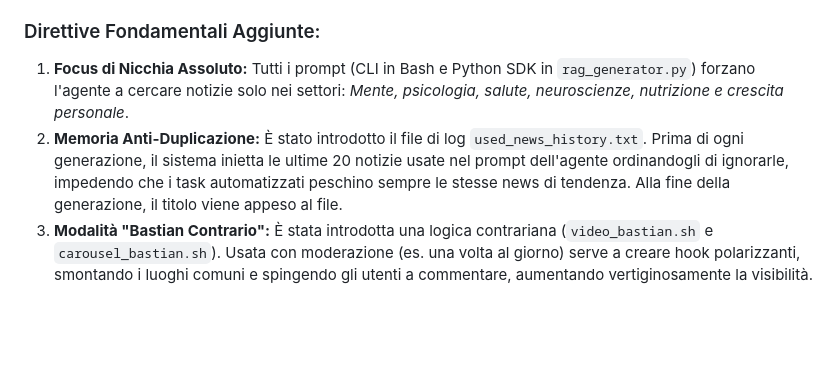
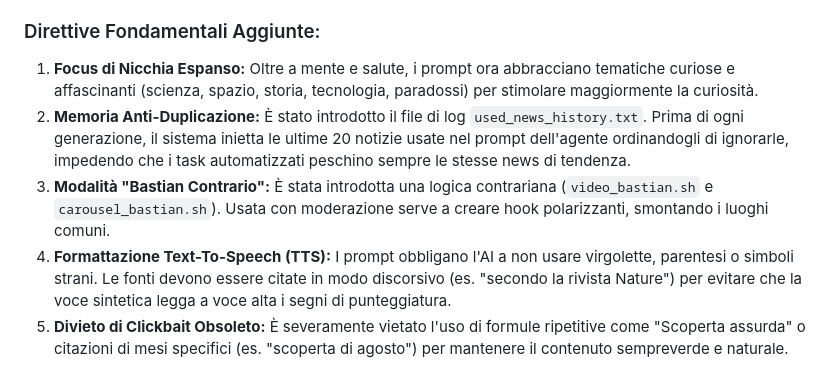
Before and after one commit to giagnacovoluca-ctrl/trading-bot, a Markdown page: video_generator/AGENT_GUIDE.md, the part around the change. GitHub-like rendering; blank space fills up the shorter version.

Commit message:
Update AGENT_GUIDE with new prompt rules and niches

```diff
--- a/video_generator/AGENT_GUIDE.md
+++ b/video_generator/AGENT_GUIDE.md
@@ -38,6 +38,8 @@ Il file `current_cron.txt` contiene i timing esatti per la pubblicazione autonom
 Il vecchio e instabile `viral_news.py` è stato **deprecato**. Adesso il sistema si affida interamente alle capacità native dell'agente (Antigravity `search_web` API) per esplorare internet in tempo reale alla ricerca delle ultime notizie.
 
 ### Direttive Fondamentali Aggiunte:
-1. **Focus di Nicchia Assoluto:** Tutti i prompt (CLI in Bash e Python SDK in `rag_generator.py`) forzano l'agente a cercare notizie solo nei settori: *Mente, psicologia, salute, neuroscienze, nutrizione e crescita personale*.
-2. **Memoria Anti-Duplicazione:** È stato introdotto il file di log `used_news_history.txt`. Prima di ogni generazione, il sistema inietta le ultime 20 notizie usate nel prompt dell'agente ordinandogli di ignorarle, impedendo che i task automatizzati peschino sempre le stesse news di tendenza. Alla fine della generazione, il titolo viene appeso al file.
-3. **Modalità "Bastian Contrario":** È stata introdotta una logica contrariana (`video_bastian.sh` e `carousel_bastian.sh`). Usata con moderazione (es. una volta al giorno) serve a creare hook polarizzanti, smontando i luoghi comuni e spingendo gli utenti a commentare, aumentando vertiginosamente la visibilità.
+1. **Focus di Nicchia Espanso:** Oltre a mente e salute, i prompt ora abbracciano tematiche curiose e affascinanti (scienza, spazio, storia, tecnologia, paradossi) per stimolare maggiormente la curiosità.
+2. **Memoria Anti-Duplicazione:** È stato introdotto il file di log `used_news_history.txt`. Prima di ogni generazione, il sistema inietta le ultime 20 notizie usate nel prompt dell'agente ordinandogli di ignorarle, impedendo che i task automatizzati peschino sempre le stesse news di tendenza.
+3. **Modalità "Bastian Contrario":** È stata introdotta una logica contrariana (`video_bastian.sh` e `carousel_bastian.sh`). Usata con moderazione serve a creare hook polarizzanti, smontando i luoghi comuni.
+4. **Formattazione Text-To-Speech (TTS):** I prompt obbligano l'AI a non usare virgolette, parentesi o simboli strani. Le fonti devono essere citate in modo discorsivo (es. "secondo la rivista Nature") per evitare che la voce sintetica legga a voce alta i segni di punteggiatura.
+5. **Divieto di Clickbait Obsoleto:** È severamente vietato l'uso di formule ripetitive come "Scoperta assurda" o citazioni di mesi specifici (es. "scoperta di agosto") per mantenere il contenuto sempreverde e naturale.
```
